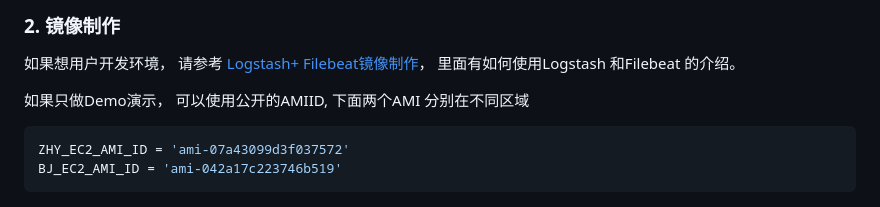
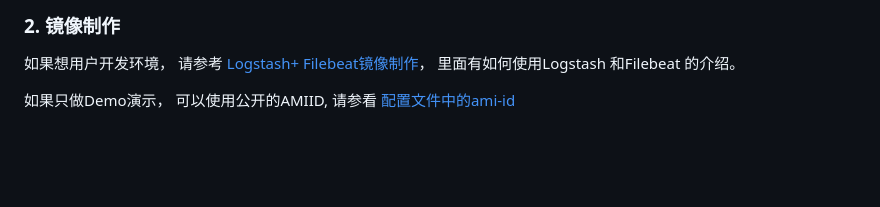
Before and after one commit to dikers/aws-cdk-elk-demo, a Markdown page: README.md, the part around the change printed below. GitHub-like rendering; blank space fills up the shorter version.

````diff
--- a/README.md
+++ b/README.md
@@ -45,12 +45,8 @@
 
 如果想用户开发环境， 请参考 [Logstash+ Filebeat镜像制作](./logstash)， 里面有如何使用Logstash 和Filebeat 的介绍。
 
-如果只做Demo演示， 可以使用公开的AMIID, 下面两个AMI 分别在不同区域
+如果只做Demo演示， 可以使用公开的AMIID, 请参看 [配置文件中的ami-id](./cdk-infra/constant.py)
 
-```shell script
-ZHY_EC2_AMI_ID = 'ami-07a43099d3f037572'
-BJ_EC2_AMI_ID = 'ami-042a17c223746b519'
-```
 
 
 ![image](./images/003.png)
````
Also changed, not shown: other parts of README.md (+30 -0 lines), images/005.png (added), images/006.png (added), 4 other files.
